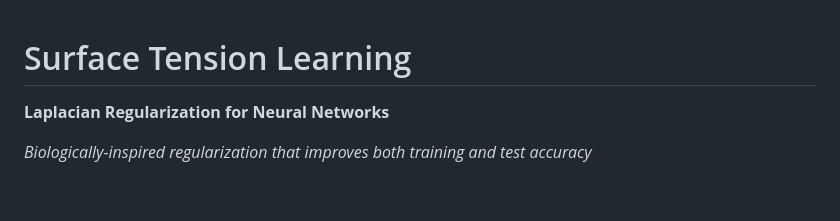
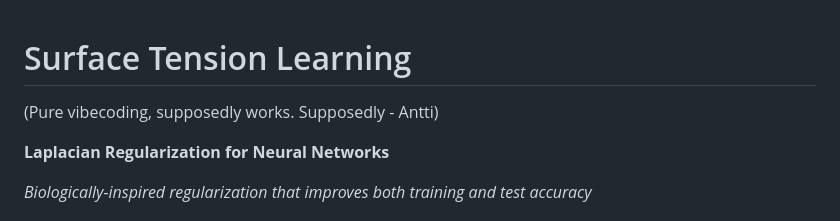
Before and after one commit to anttiluode/NewAIRegularization, a Markdown page: README.md, the part around the change. GitHub-like rendering; blank space fills up the shorter version.

```diff
--- a/README.md
+++ b/README.md
@@ -1,4 +1,6 @@
 # Surface Tension Learning
+
+(Pure vibecoding, supposedly works. Supposedly - Antti)
 
 **Laplacian Regularization for Neural Networks**
 
```
